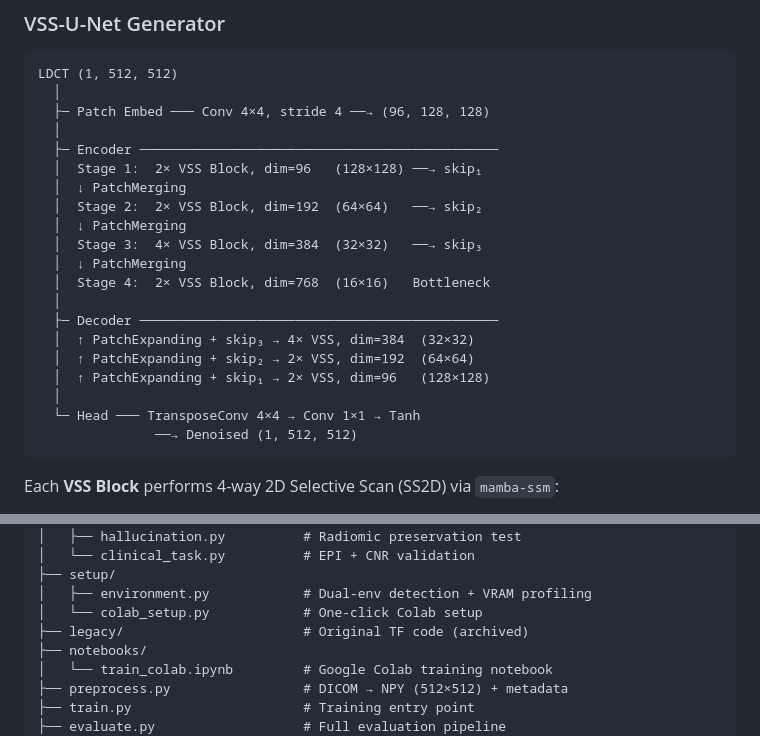
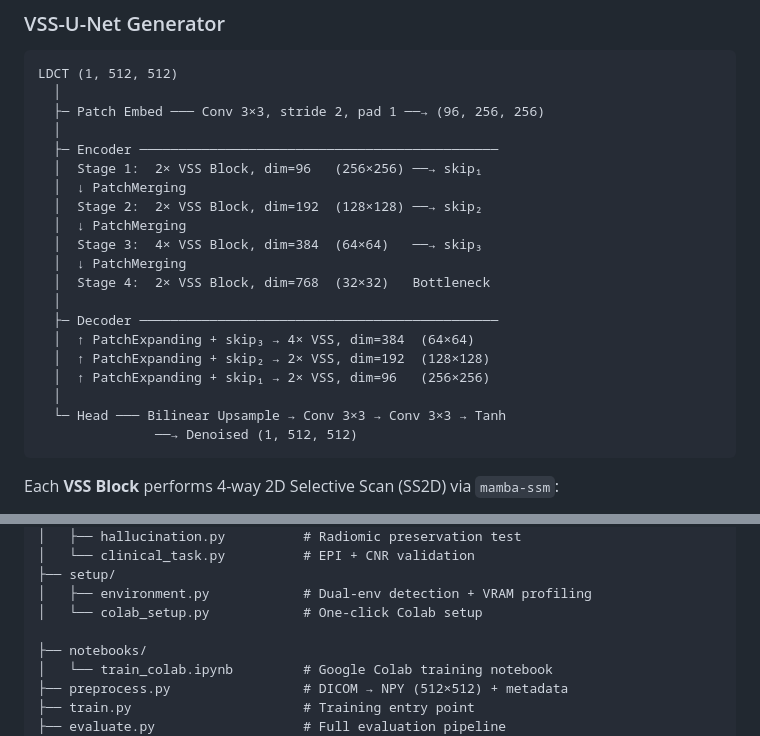
Before and after one commit to Haymr/PG-MambaGAN, a Markdown page: README.md, 2 parts joined by grey strips. GitHub-like rendering.

Commit message:
docs: align spatial resolution stages and remove legacy mapping in README
Updated architecture schema to accurately reflect 256x256 initial staging from overlapping 3x3 patch embeddings, and removed deprecated legacy references.

````diff
--- a/README.md
+++ b/README.md
@@ -32,23 +32,23 @@ PG-MambaGAN introduces three novel contributions to low-dose CT denoising:
 ```
 LDCT (1, 512, 512)
   │
-  ├─ Patch Embed ─── Conv 4×4, stride 4 ──→ (96, 128, 128)
+  ├─ Patch Embed ─── Conv 3×3, stride 2, pad 1 ──→ (96, 256, 256)
   │
   ├─ Encoder ──────────────────────────────────────────────
-  │  Stage 1:  2× VSS Block, dim=96   (128×128) ──→ skip₁
+  │  Stage 1:  2× VSS Block, dim=96   (256×256) ──→ skip₁
   │  ↓ PatchMerging
-  │  Stage 2:  2× VSS Block, dim=192  (64×64)   ──→ skip₂
+  │  Stage 2:  2× VSS Block, dim=192  (128×128) ──→ skip₂
   │  ↓ PatchMerging
-  │  Stage 3:  4× VSS Block, dim=384  (32×32)   ──→ skip₃
+  │  Stage 3:  4× VSS Block, dim=384  (64×64)   ──→ skip₃
   │  ↓ PatchMerging
-  │  Stage 4:  2× VSS Block, dim=768  (16×16)   Bottleneck
+  │  Stage 4:  2× VSS Block, dim=768  (32×32)   Bottleneck
   │
   ├─ Decoder ──────────────────────────────────────────────
-  │  ↑ PatchExpanding + skip₃ → 4× VSS, dim=384  (32×32)
-  │  ↑ PatchExpanding + skip₂ → 2× VSS, dim=192  (64×64)
-  │  ↑ PatchExpanding + skip₁ → 2× VSS, dim=96   (128×128)
+  │  ↑ PatchExpanding + skip₃ → 4× VSS, dim=384  (64×64)
+  │  ↑ PatchExpanding + skip₂ → 2× VSS, dim=192  (128×128)
+  │  ↑ PatchExpanding + skip₁ → 2× VSS, dim=96   (256×256)
   │
-  └─ Head ─── TransposeConv 4×4 → Conv 1×1 → Tanh
+  └─ Head ─── Bilinear Upsample → Conv 3×3 → Conv 3×3 → Tanh
                ──→ Denoised (1, 512, 512)
 ```
 
@@ -131,7 +131,7 @@ PG-MambaGAN/
 ├── setup/
 │   ├── environment.py            # Dual-env detection + VRAM profiling
 │   └── colab_setup.py            # One-click Colab setup
-├── legacy/                       # Original TF code (archived)
+
 ├── notebooks/
 │   └── train_colab.ipynb         # Google Colab training notebook
 ├── preprocess.py                 # DICOM → NPY (512×512) + metadata
````
